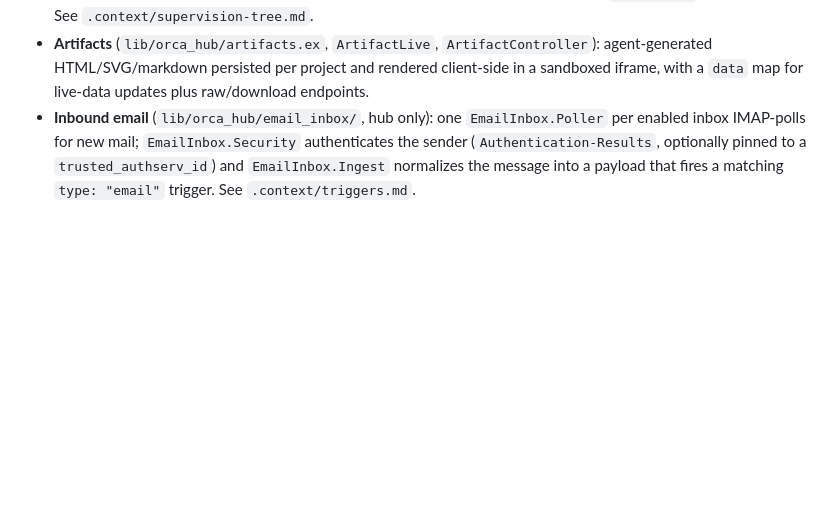
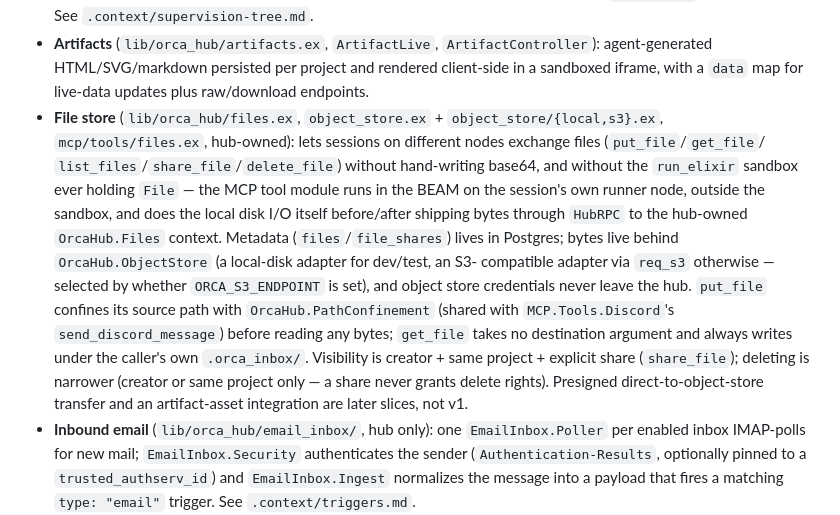
Before and after one commit to zingbretsen/orca_hub, a Markdown page: .context/architecture.md, the part around the change. Drawn GitHub-style; blank space fills up the shorter version.

Commit message:
ORCAHUB3-72: document the cross-node file store in .context/architecture.md
Short subsection alongside Artifacts: hub-owned metadata + pluggable
ObjectStore, credentials never leaving the hub, path confinement
shared with Discord's send_discord_message, and the creator/
same-project/share visibility model. OrcaHub.Files' own moduledoc
already carries the full invariant list.

OrcaHub-Session: 46c7d42d-f3a4-46ec-a448-cc602a538ec0
OrcaHub-Issue: ORCAHUB3-72

```diff
--- a/.context/architecture.md
+++ b/.context/architecture.md
@@ -327,6 +327,26 @@ graph TB
   `ArtifactController`): agent-generated HTML/SVG/markdown persisted per
   project and rendered client-side in a sandboxed iframe, with a `data` map
   for live-data updates plus raw/download endpoints.
+- **File store** (`lib/orca_hub/files.ex`, `object_store.ex` +
+  `object_store/{local,s3}.ex`, `mcp/tools/files.ex`, hub-owned): lets
+  sessions on different nodes exchange files (`put_file`/`get_file`/
+  `list_files`/`share_file`/`delete_file`) without hand-writing base64, and
+  without the `run_elixir` sandbox ever holding `File` — the MCP tool
+  module runs in the BEAM on the session's own runner node, outside the
+  sandbox, and does the local disk I/O itself before/after shipping bytes
+  through `HubRPC` to the hub-owned `OrcaHub.Files` context. Metadata
+  (`files`/`file_shares`) lives in Postgres; bytes live behind
+  `OrcaHub.ObjectStore` (a local-disk adapter for dev/test, an S3-
+  compatible adapter via `req_s3` otherwise — selected by whether
+  `ORCA_S3_ENDPOINT` is set), and object store credentials never leave the
+  hub. `put_file` confines its source path with `OrcaHub.PathConfinement`
+  (shared with `MCP.Tools.Discord`'s `send_discord_message`) before
+  reading any bytes; `get_file` takes no destination argument and always
+  writes under the caller's own `.orca_inbox/`. Visibility is creator +
+  same project + explicit share (`share_file`); deleting is narrower
+  (creator or same project only — a share never grants delete rights).
+  Presigned direct-to-object-store transfer and an artifact-asset
+  integration are later slices, not v1.
 - **Inbound email** (`lib/orca_hub/email_inbox/`, hub only): one
   `EmailInbox.Poller` per enabled inbox IMAP-polls for new mail;
   `EmailInbox.Security` authenticates the sender (`Authentication-Results`,
```
